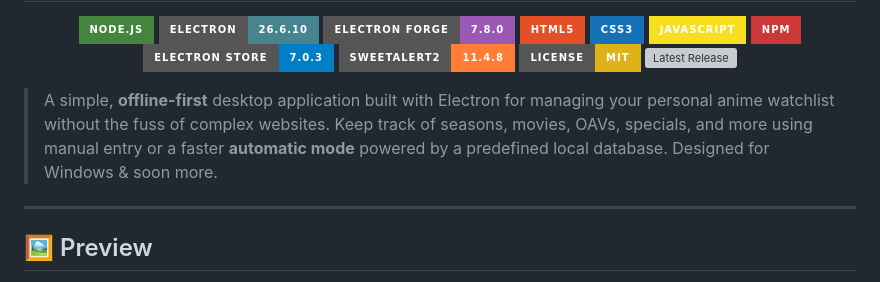
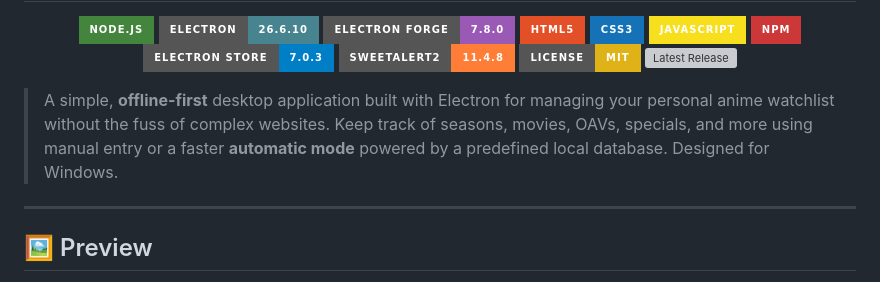
Before and after one commit to iamplayerexe/animelist, a Markdown page: README.md, the part around the change. Rendered like a GitHub page; badges without logos; grey boxes are pictures that could not be loaded.

```diff
--- a/README.md
+++ b/README.md
@@ -19,7 +19,7 @@
   <a href="https://github.com/iamplayerexe/animelist/releases"><img src="https://img.shields.io/github/v/release/iamplayerexe/animelist?style=for-the-badge" alt="Latest Release"></a>
 </p>
 
-> A simple, **offline-first** desktop application built with Electron for managing your personal anime watchlist without the fuss of complex websites. Keep track of seasons, movies, OAVs, specials, and more using manual entry or a faster **automatic mode** powered by a predefined local database. Designed for Windows & soon more.
+> A simple, **offline-first** desktop application built with Electron for managing your personal anime watchlist without the fuss of complex websites. Keep track of seasons, movies, OAVs, specials, and more using manual entry or a faster **automatic mode** powered by a predefined local database. Designed for Windows.
 
 ---
 
```
